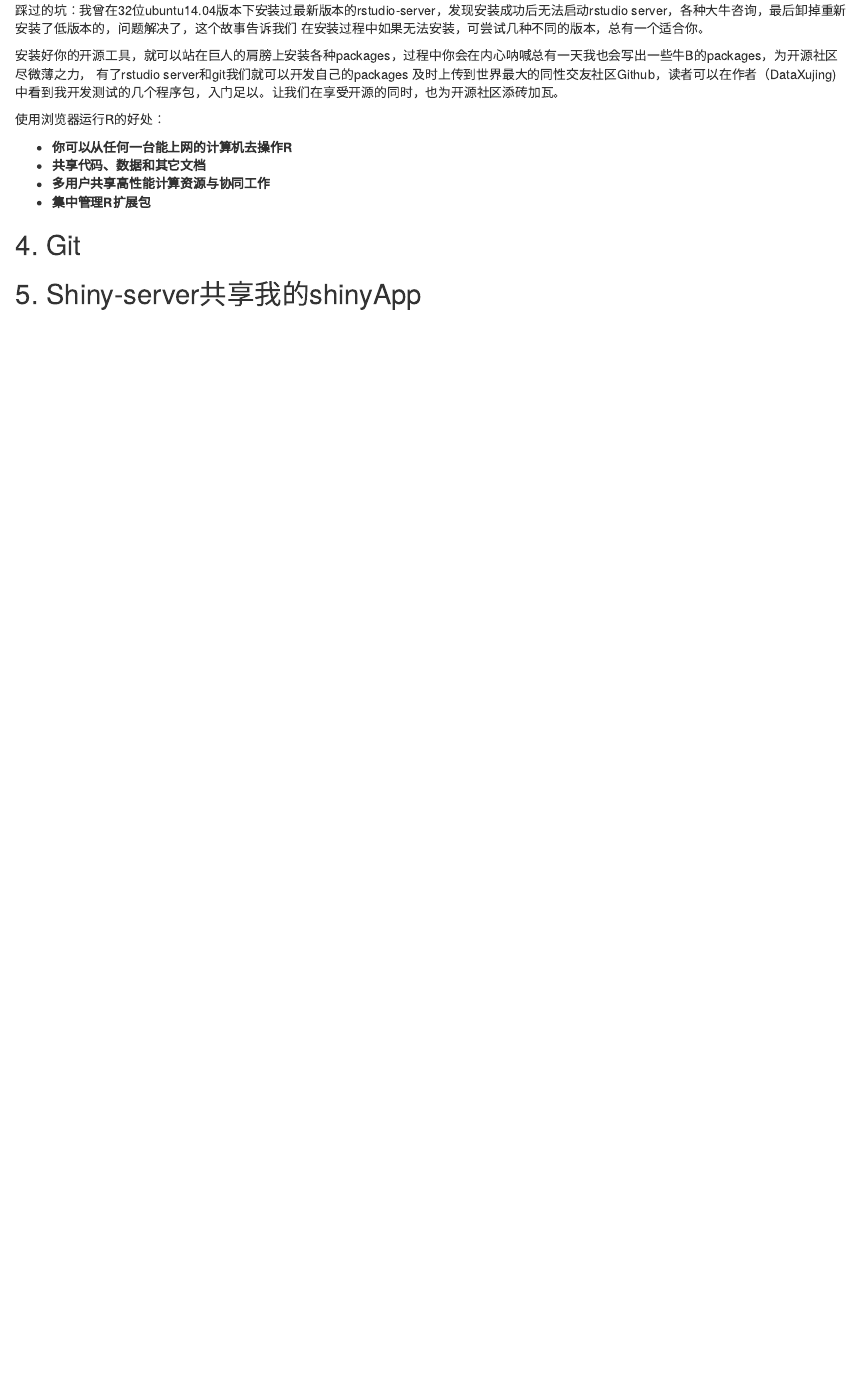
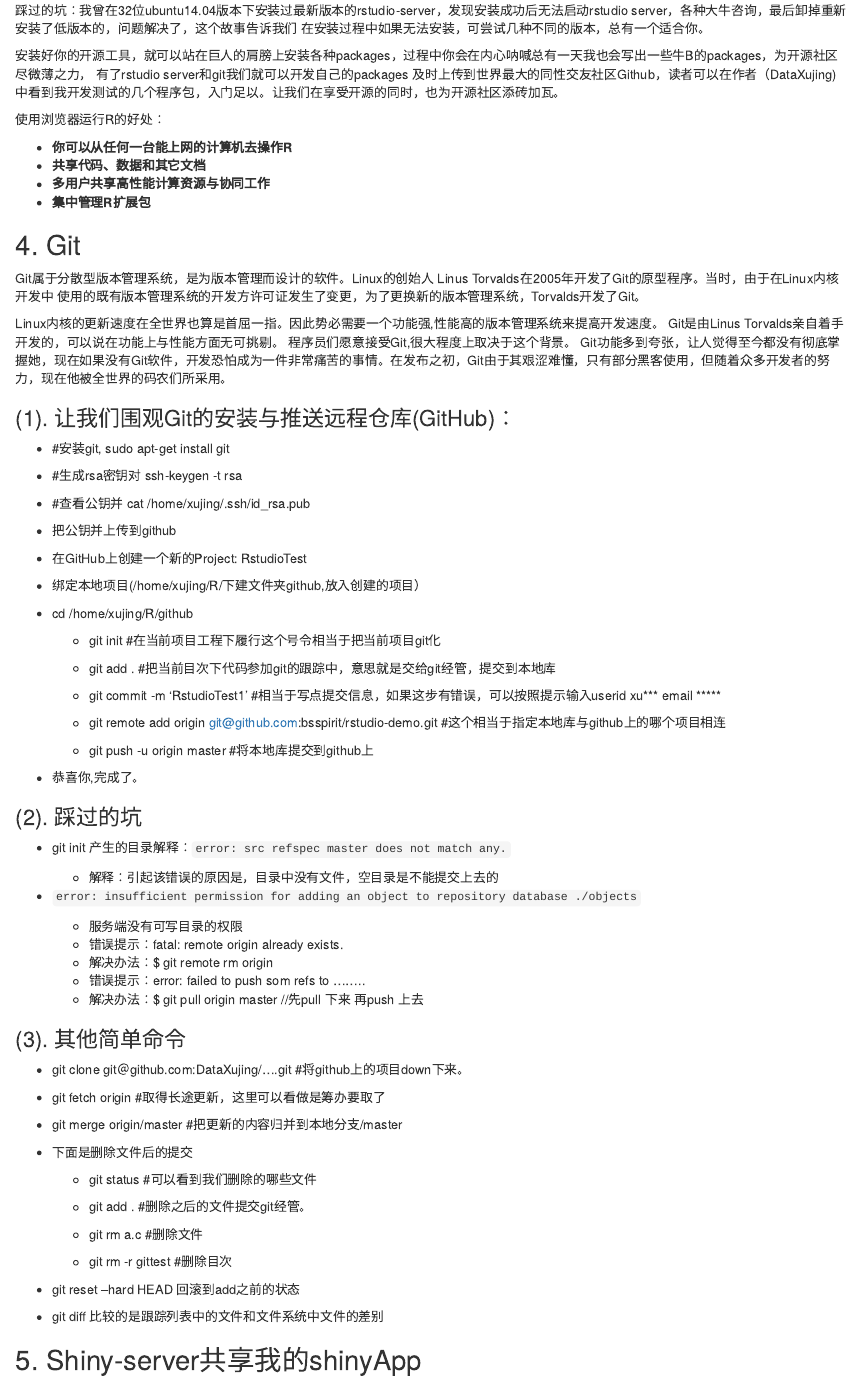
Before and after one commit to DataXujing/Install-R-rstudio-server-shiny-server-git, an R Markdown document (install.Rmd): the page in a window 1100 px wide, from 1960 px down. Rendered offline with R 4.5, knitr and Pandoc, with nearby package versions.

Commit message:
installR3

```diff
--- a/install.Rmd
+++ b/install.Rmd
@@ -75,6 +75,81 @@
 ## 4. Git
 
 
+Git属于分散型版本管理系统，是为版本管理而设计的软件。Linux的创始人
+Linus Torvalds在2005年开发了Git的原型程序。当时，由于在Linux内核开发中
+使用的既有版本管理系统的开发方许可证发生了变更，为了更换新的版本管理系统，Torvalds开发了Git。
+
+Linux内核的更新速度在全世界也算是首屈一指。因此势必需要一个功能强,性能高的版本管理系统来提高开发速度。
+Git是由Linus Torvalds亲自着手开发的，可以说在功能上与性能方面无可挑剔。
+程序员们愿意接受Git,很大程度上取决于这个背景。
+Git功能多到夸张，让人觉得至今都没有彻底掌握她，现在如果没有Git软件，开发恐怕成为一件非常痛苦的事情。在发布之初，Git由于其艰涩难懂，只有部分黑客使用，但随着众多开发者的努力，现在他被全世界的码农们所采用。
+
+### (1). 让我们围观Git的安装与推送远程仓库(GitHub)：
+
++ #安装git, sudo apt-get install git
+
++ #生成rsa密钥对  ssh-keygen -t rsa
+
++ #查看公钥并  cat /home/xujing/.ssh/id_rsa.pub
+
++ 把公钥并上传到github
+
++ 在GitHub上创建一个新的Project: RstudioTest
+
++ 绑定本地项目(/home/xujing/R/下建文件夹github,放入创建的项目）
+
++ cd /home/xujing/R/github
+
+  - git init  #在当前项目工程下履行这个号令相当于把当前项目git化
+
+  - git add . #把当前目次下代码参加git的跟踪中，意思就是交给git经管，提交到本地库
+
+  - git commit -m 'RstudioTest1' #相当于写点提交信息，如果这步有错误，可以按照提示输入userid xu*** email *****
+
+  - git remote add origin git@github.com:bsspirit/rstudio-demo.git #这个相当于指定本地库与github上的哪个项目相连
+
+  - git push -u origin master #将本地库提交到github上
+
++ 恭喜你,完成了。
+
+
+### (2). 踩过的坑
+
+
++ git init 产生的目录解释：`error: src refspec master does not match any.`
+  - 解释：引起该错误的原因是，目录中没有文件，空目录是不能提交上去的
+
++ `error: insufficient permission for adding an object to repository database ./objects`
+
+  - 服务端没有可写目录的权限
+  - 错误提示：fatal: remote origin already exists.
+  - 解决办法：$ git remote rm origin
+  - 错误提示：error: failed to push som refs to ........
+  - 解决办法：$ git pull origin master //先pull 下来 再push 上去
+
+
+
+### (3). 其他简单命令
+
++ git clone git＠github.com:DataXujing/....git #将github上的项目down下来。
+
++ git fetch origin  #取得长途更新，这里可以看做是筹办要取了
+
++ git merge origin/master   #把更新的内容归并到本地分支/master
+
++ 下面是删除文件后的提交
+
+  - git status  #可以看到我们删除的哪些文件
+
+  - git add .  #删除之后的文件提交git经管。
+
+  - git rm a.c  #删除文件
+
+  - git rm -r gittest  #删除目次
+
++ git reset --hard HEAD 回滚到add之前的状态
++ git diff 比较的是跟踪列表中的文件和文件系统中文件的差别
+
 ## 5. Shiny-server共享我的shinyApp
 
 
```
Also changed, not shown: README.md, install.html (deleted), 1 other file.
